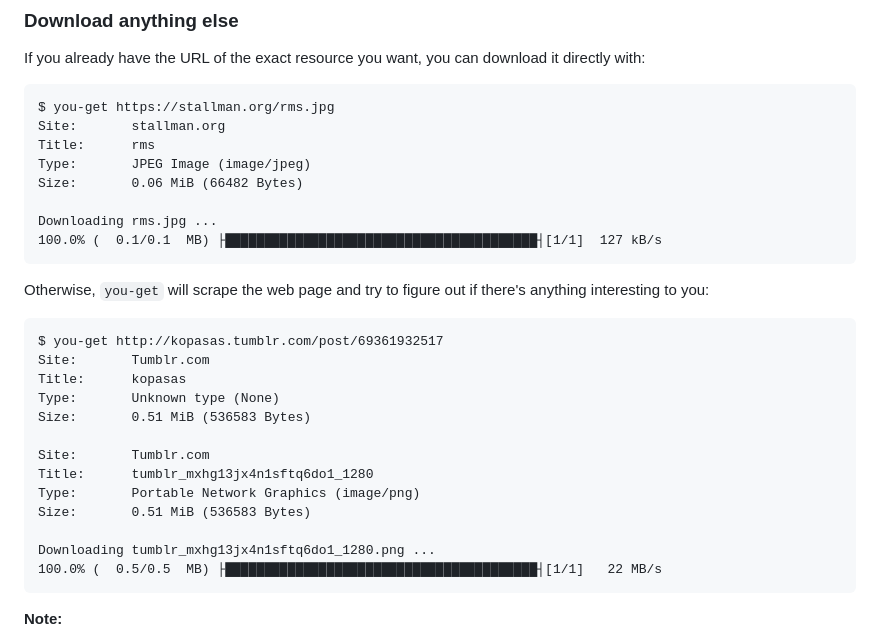
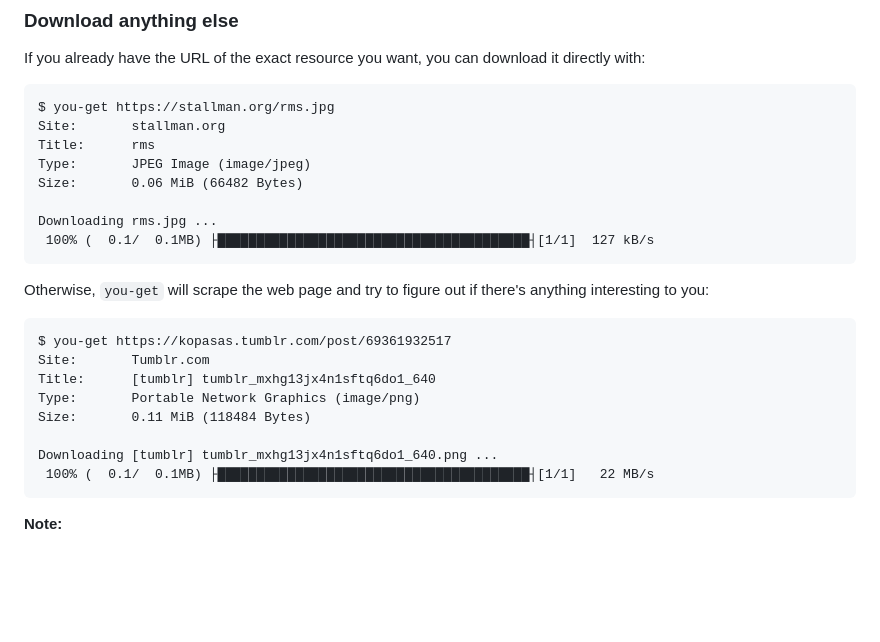
Before and after one commit to soimort/you-get, a Markdown page: README.md, the part around one of its changes. GitHub-like rendering; blank space fills up the shorter version.

Commit message:
update README.md (http:// -> https://)

````diff
--- a/README.md
+++ b/README.md
@@ -268,25 +268,20 @@ Type:       JPEG Image (image/jpeg)
 Size:       0.06 MiB (66482 Bytes)
 
 Downloading rms.jpg ...
-100.0% (  0.1/0.1  MB) ├████████████████████████████████████████┤[1/1]  127 kB/s
+ 100% (  0.1/  0.1MB) ├████████████████████████████████████████┤[1/1]  127 kB/s
 ```
 
 Otherwise, `you-get` will scrape the web page and try to figure out if there's anything interesting to you:
 
 ```
-$ you-get http://kopasas.tumblr.com/post/69361932517
+$ you-get https://kopasas.tumblr.com/post/69361932517
 Site:       Tumblr.com
-Title:      kopasas
-Type:       Unknown type (None)
-Size:       0.51 MiB (536583 Bytes)
+Title:      [tumblr] tumblr_mxhg13jx4n1sftq6do1_640
+Type:       Portable Network Graphics (image/png)
+Size:       0.11 MiB (118484 Bytes)
 
-Site:       Tumblr.com
-Title:      tumblr_mxhg13jx4n1sftq6do1_1280
-Type:       Portable Network Graphics (image/png)
-Size:       0.51 MiB (536583 Bytes)
-
-Downloading tumblr_mxhg13jx4n1sftq6do1_1280.png ...
-100.0% (  0.5/0.5  MB) ├████████████████████████████████████████┤[1/1]   22 MB/s
+Downloading [tumblr] tumblr_mxhg13jx4n1sftq6do1_640.png ...
+ 100% (  0.1/  0.1MB) ├████████████████████████████████████████┤[1/1]   22 MB/s
 ```
 
 **Note:**
````
Also changed, not shown: other parts of README.md (+58 -58 lines).
